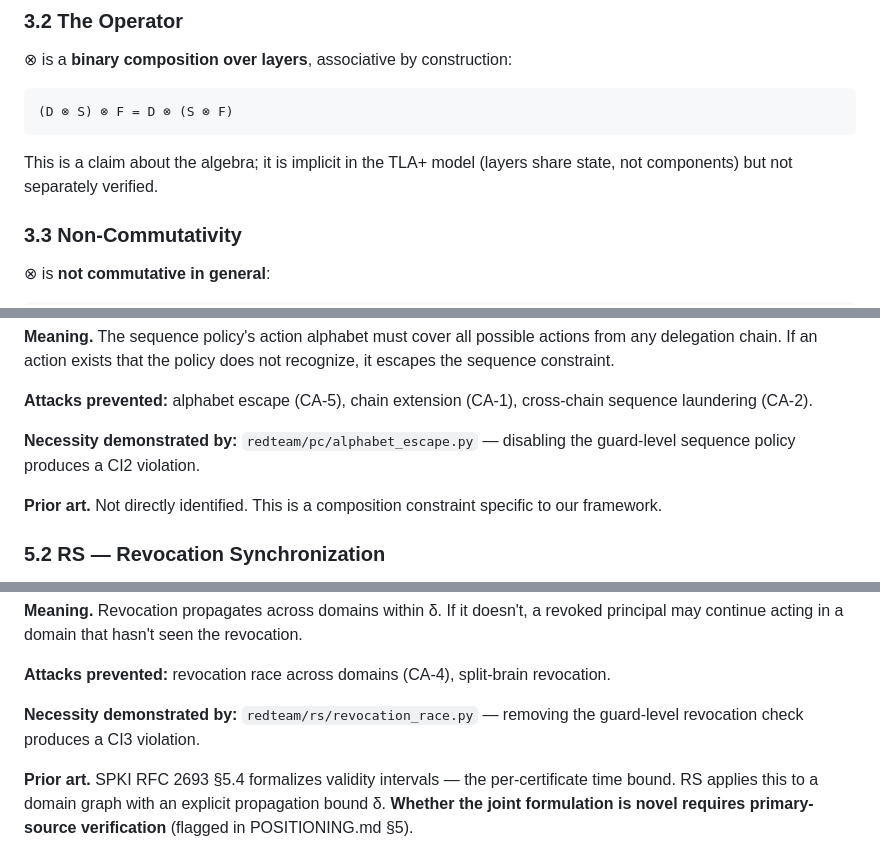
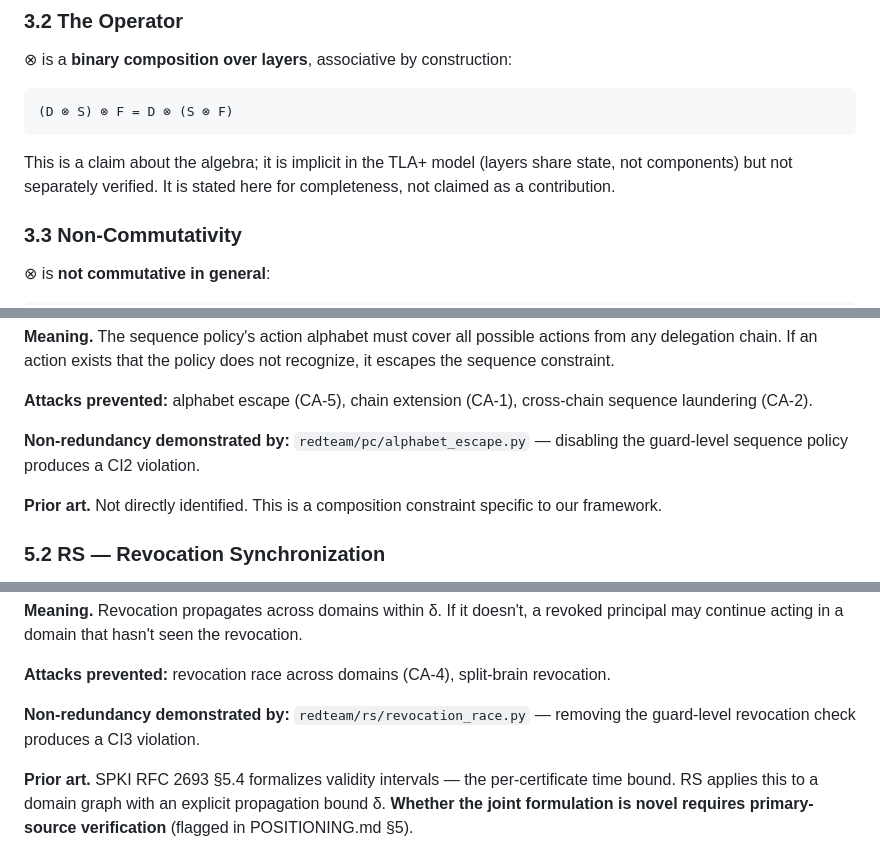
Before and after one commit to kakashi-kx/synectivsec, a Markdown page: docs/ALGEBRA.md, 3 parts joined by grey strips. Rendered like a GitHub page.

````diff
--- a/docs/ALGEBRA.md
+++ b/docs/ALGEBRA.md
@@ -242,7 +242,8 @@ where:
 ```
 
 This is a claim about the algebra; it is implicit in the TLA+ model (layers
-share state, not components) but not separately verified.
+share state, not components) but not separately verified. It is stated here
+for completeness, not claimed as a contribution.
 
 ### 3.3 Non-Commutativity
 
@@ -374,8 +377,8 @@ recognize, it escapes the sequence constraint.
 **Attacks prevented:** alphabet escape (CA-5), chain extension (CA-1),
 cross-chain sequence laundering (CA-2).
 
-**Necessity demonstrated by:** `redteam/pc/alphabet_escape.py` — disabling the
-guard-level sequence policy produces a CI2 violation.
+**Non-redundancy demonstrated by:** `redteam/pc/alphabet_escape.py` — disabling
+the guard-level sequence policy produces a CI2 violation.
 
 **Prior art.** Not directly identified. This is a composition constraint
 specific to our framework.
@@ -397,8 +400,8 @@ revocation.
 **Attacks prevented:** revocation race across domains (CA-4), split-brain
 revocation.
 
-**Necessity demonstrated by:** `redteam/rs/revocation_race.py` — removing the
-guard-level revocation check produces a CI3 violation.
+**Non-redundancy demonstrated by:** `redteam/rs/revocation_race.py` — removing
+the guard-level revocation check produces a CI3 violation.
 
 **Prior art.** SPKI RFC 2693 §5.4 formalizes validity intervals — the
 per-certificate time bound. RS applies this to a domain graph with an explicit
````
Also changed, not shown: other parts of docs/ALGEBRA.md (+51 -33 lines).
